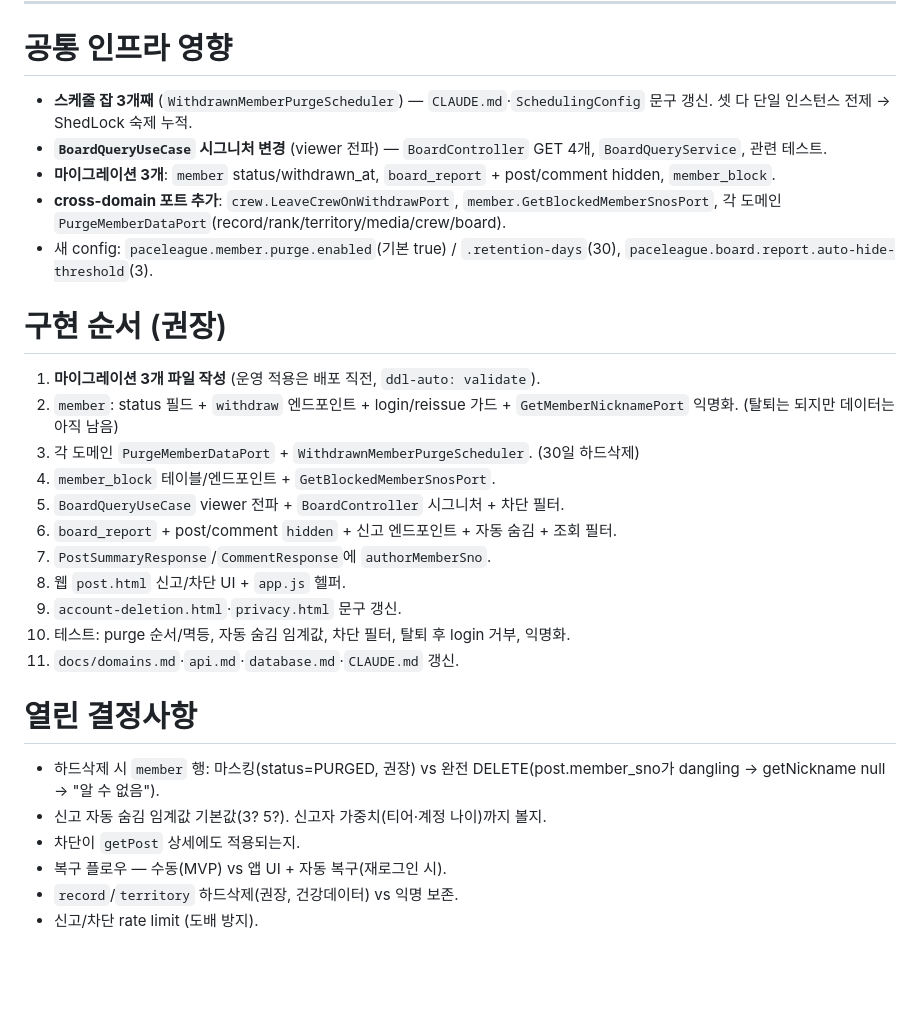
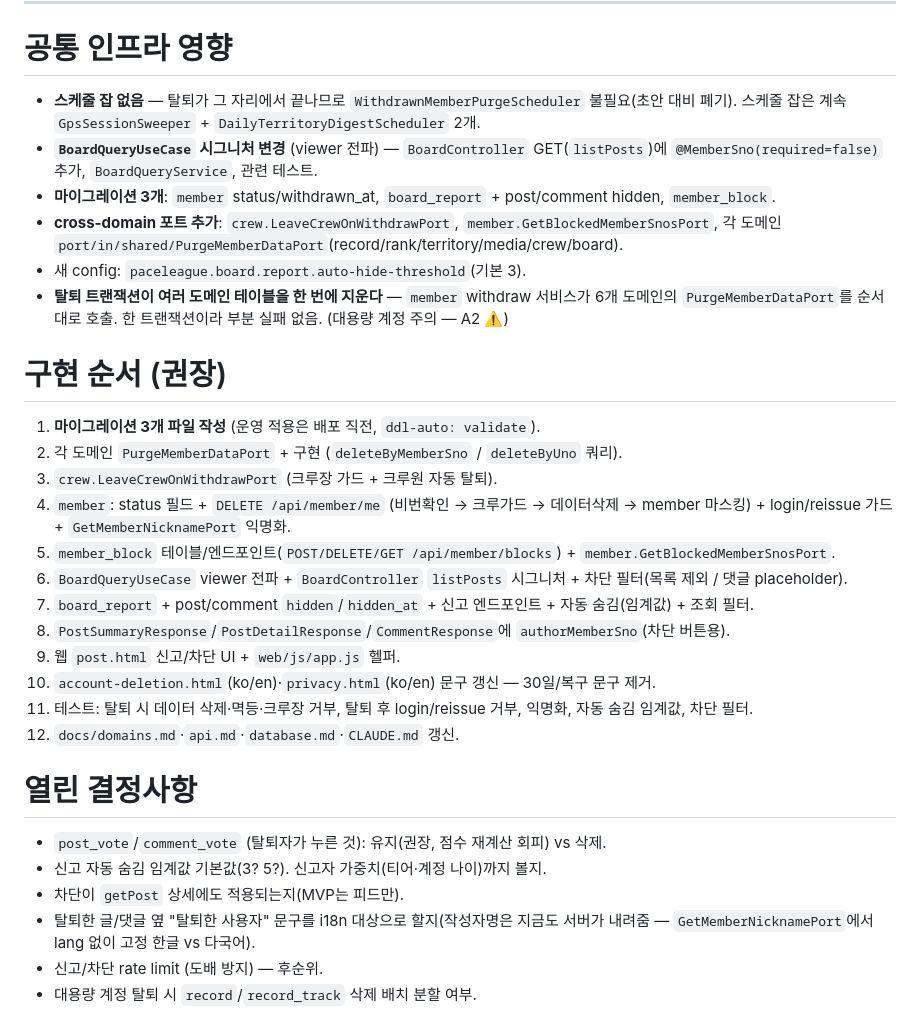
Before and after one commit to paceleagueapp/backend-java, a Markdown page: docs/withdraw-and-moderation-plan.md, the part around one of its changes. GitHub-like rendering; blank space fills up the shorter version.

```diff
--- a/docs/withdraw-and-moderation-plan.md
+++ b/docs/withdraw-and-moderation-plan.md
@@ -193,31 +205,36 @@ CREATE TABLE member_block (
 
 # 공통 인프라 영향
 
-- **스케줄 잡 3개째** (`WithdrawnMemberPurgeScheduler`) — `CLAUDE.md`·`SchedulingConfig` 문구 갱신. 셋 다 단일 인스턴스 전제 → ShedLock 숙제 누적.
-- **`BoardQueryUseCase` 시그니처 변경** (viewer 전파) — `BoardController` GET 4개, `BoardQueryService`, 관련 테스트.
+- **스케줄 잡 없음** — 탈퇴가 그 자리에서 끝나므로 `WithdrawnMemberPurgeScheduler` 불필요(초안 대비 폐기).
+  스케줄 잡은 계속 `GpsSessionSweeper` + `DailyTerritoryDigestScheduler` 2개.
+- **`BoardQueryUseCase` 시그니처 변경** (viewer 전파) — `BoardController` GET(`listPosts`)에 `@MemberSno(required=false)` 추가, `BoardQueryService`, 관련 테스트.
 - **마이그레이션 3개**: `member` status/withdrawn_at, `board_report` + post/comment hidden, `member_block`.
-- **cross-domain 포트 추가**: `crew.LeaveCrewOnWithdrawPort`, `member.GetBlockedMemberSnosPort`, 각 도메인 `PurgeMemberDataPort`(record/rank/territory/media/crew/board).
-- 새 config: `paceleague.member.purge.enabled`(기본 true) / `.retention-days`(30), `paceleague.board.report.auto-hide-threshold`(3).
+- **cross-domain 포트 추가**: `crew.LeaveCrewOnWithdrawPort`, `member.GetBlockedMemberSnosPort`,
+  각 도메인 `port/in/shared/PurgeMemberDataPort`(record/rank/territory/media/crew/board).
+- 새 config: `paceleague.board.report.auto-hide-threshold`(기본 3).
+- **탈퇴 트랜잭션이 여러 도메인 테이블을 한 번에 지운다** — `member` withdraw 서비스가 6개 도메인의
+  `PurgeMemberDataPort`를 순서대로 호출. 한 트랜잭션이라 부분 실패 없음. (대용량 계정 주의 — A2 ⚠️)
 
 # 구현 순서 (권장)
 
 1. **마이그레이션 3개 파일 작성** (운영 적용은 배포 직전, `ddl-auto: validate`).
-2. `member`: status 필드 + `withdraw` 엔드포인트 + login/reissue 가드 + `GetMemberNicknamePort` 익명화. (탈퇴는 되지만 데이터는 아직 남음)
-3. 각 도메인 `PurgeMemberDataPort` + `WithdrawnMemberPurgeScheduler`. (30일 하드삭제)
-4. `member_block` 테이블/엔드포인트 + `GetBlockedMemberSnosPort`.
-5. `BoardQueryUseCase` viewer 전파 + `BoardController` 시그니처 + 차단 필터.
-6. `board_report` + post/comment `hidden` + 신고 엔드포인트 + 자동 숨김 + 조회 필터.
-7. `PostSummaryResponse`/`CommentResponse`에 `authorMemberSno`.
-8. 웹 `post.html` 신고/차단 UI + `app.js` 헬퍼.
-9. `account-deletion.html`·`privacy.html` 문구 갱신.
-10. 테스트: purge 순서/멱등, 자동 숨김 임계값, 차단 필터, 탈퇴 후 login 거부, 익명화.
-11. `docs/domains.md`·`api.md`·`database.md`·`CLAUDE.md` 갱신.
+2. 각 도메인 `PurgeMemberDataPort` + 구현 (`deleteByMemberSno` / `deleteByUno` 쿼리).
+3. `crew.LeaveCrewOnWithdrawPort` (크루장 가드 + 크루원 자동 탈퇴).
+4. `member`: status 필드 + `DELETE /api/member/me` (비번확인 → 크루가드 → 데이터삭제 → member 마스킹) + login/reissue 가드 + `GetMemberNicknamePort` 익명화.
+5. `member_block` 테이블/엔드포인트(`POST/DELETE/GET /api/member/blocks`) + `member.GetBlockedMemberSnosPort`.
+6. `BoardQueryUseCase` viewer 전파 + `BoardController` `listPosts` 시그니처 + 차단 필터(목록 제외 / 댓글 placeholder).
+7. `board_report` + post/comment `hidden`/`hidden_at` + 신고 엔드포인트 + 자동 숨김(임계값) + 조회 필터.
+8. `PostSummaryResponse`/`PostDetailResponse`/`CommentResponse`에 `authorMemberSno`(차단 버튼용).
+9. 웹 `post.html` 신고/차단 UI + `web/js/app.js` 헬퍼.
+10. `account-deletion.html`(ko/en)·`privacy.html`(ko/en) 문구 갱신 — 30일/복구 문구 제거.
+11. 테스트: 탈퇴 시 데이터 삭제·멱등·크루장 거부, 탈퇴 후 login/reissue 거부, 익명화, 자동 숨김 임계값, 차단 필터.
+12. `docs/domains.md`·`api.md`·`database.md`·`CLAUDE.md` 갱신.
 
 # 열린 결정사항
 
-- 하드삭제 시 `member` 행: 마스킹(status=PURGED, 권장) vs 완전 DELETE(post.member_sno가 dangling → getNickname null → "알 수 없음").
+- `post_vote`/`comment_vote` (탈퇴자가 누른 것): 유지(권장, 점수 재계산 회피) vs 삭제.
 - 신고 자동 숨김 임계값 기본값(3? 5?). 신고자 가중치(티어·계정 나이)까지 볼지.
-- 차단이 `getPost` 상세에도 적용되는지.
-- 복구 플로우 — 수동(MVP) vs 앱 UI + 자동 복구(재로그인 시).
-- `record`/`territory` 하드삭제(권장, 건강데이터) vs 익명 보존.
-- 신고/차단 rate limit (도배 방지).
+- 차단이 `getPost` 상세에도 적용되는지(MVP는 피드만).
+- 탈퇴한 글/댓글 옆 "탈퇴한 사용자" 문구를 i18n 대상으로 할지(작성자명은 지금도 서버가 내려줌 — `GetMemberNicknamePort`에서 lang 없이 고정 한글 vs 다국어).
+- 신고/차단 rate limit (도배 방지) — 후순위.
+- 대용량 계정 탈퇴 시 `record`/`record_track` 삭제 배치 분할 여부.
```
Also changed, not shown: other parts of docs/withdraw-and-moderation-plan.md (+56 -44 lines).
